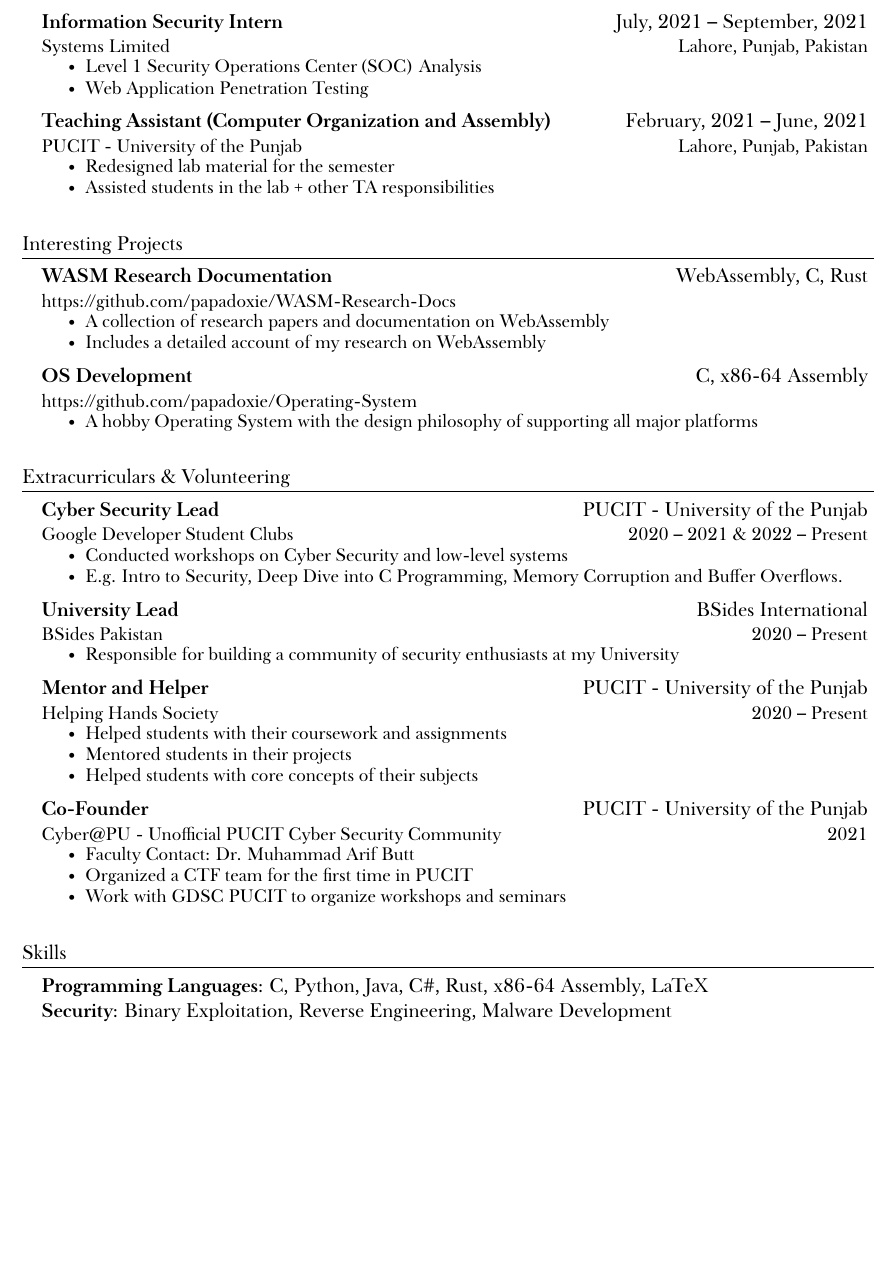
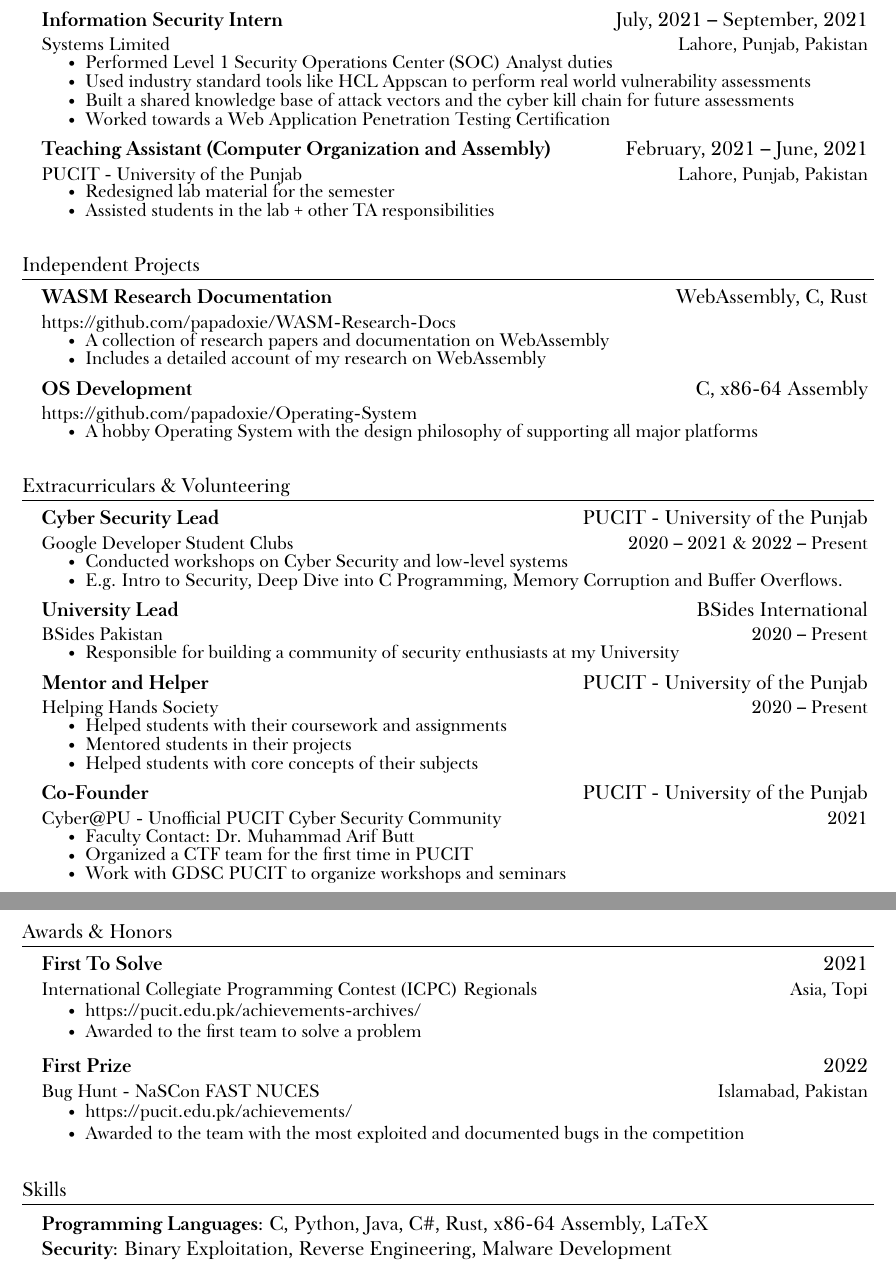
Before and after one commit to papadoxie/Resume, a LaTeX CV (CV/Nofil's CV.tex): part of page 2 of 3 before the commit and two parts of pages 2 and 3 of 3 after it, the two joined at a grey line, cut so that both start at the same text, the shorter picture padded with empty space. The pictures show the PDF file CV/Nofil's CV.pdf that the author committed with the source.

Commit message:
Modified CV

```diff
--- a/CV/Nofil's CV.tex
+++ b/CV/Nofil's CV.tex
@@ -199,8 +202,10 @@ Examples of such vulnerabilities include Spectre, Meltdown and PACMAN, and, flaw
         {Information Security Intern}{July, 2021 -- September, 2021}
         {Systems Limited}{Lahore, Punjab, Pakistan}
         \resumeItemListStart
-            \small\resumeItem{Level 1 Security Operations Center (SOC) Analysis}
-            \resumeItem{Web Application Penetration Testing}
+            \small\resumeItem{Performed Level 1 Security Operations Center (SOC) Analyst duties}
+            \resumeItem{Used industry standard tools like HCL Appscan to perform real world vulnerability assessments}
+            \resumeItem{Built a shared knowledge base of attack vectors and the cyber kill chain for future assessments}
+            \resumeItem{Worked towards a Web Application Penetration Testing Certification}
         \resumeItemListEnd
 
     \resumeSubheading
@@ -224,7 +229,7 @@ Examples of such vulnerabilities include Spectre, Meltdown and PACMAN, and, flaw
 %  \end{itemize}
 
 %-----------Projects-----------
-\section{Interesting Projects}
+\section{Independent Projects}
 \resumeSubHeadingListStart
 
         \resumeSubheading
@@ -284,6 +289,29 @@ Examples of such vulnerabilities include Spectre, Meltdown and PACMAN, and, flaw
 
 \resumeSubHeadingListEnd
 
+%-----------AWARDS & HONORS-----------
+\section{Awards \& Honors}
+% This section can include academic achievements – things like scholarships, Dean's list, honors societies – as well as recognition in your community - community service, religious study, volunteerism, military service, or anything else. You can remove or add sections as needed.
+\resumeSubHeadingListStart
+
+    \resumeSubheading
+        {First To Solve}{2021}
+        {International Collegiate Programming Contest (ICPC) Regionals}{Asia, Topi}
+        \resumeItemListStart
+            \small\resumeItem{\href{https://pucit.edu.pk/achievements-archives/}{https://pucit.edu.pk/achievements-archives/}}
+            \resumeItem{Awarded to the first team to solve a problem}
+        \resumeItemListEnd
+
+    \resumeSubheading
+    {First Prize}{2022}
+    {Bug Hunt - NaSCon FAST NUCES}{Islamabad, Pakistan}
+    \resumeItemListStart
+        \small\resumeItem{\href{https://pucit.edu.pk/achievements/\#:\~\:text\=development\%20first\%20position-\,Bug\%20hunt\%20first\%20position\,\-code\%20studio\%20second}{https://pucit.edu.pk/achievements/}}
+        \resumeItem{Awarded to the team with the most exploited and documented bugs in the competition}
+    \resumeItemListEnd
+
+\resumeSubHeadingListEnd
+
 %-----------SKILLS-----------
 \section{Skills}
 % This section can include programming or spoken languages, text editing and general software knowledge, certifications, version control or project management tools, or other skills that might be relevant. You can include as many or as few as you like: delete or add as needed.
```
Also changed, not shown: CV/Nofil's CV.pdf, Resume/Nofil's Resume.pdf, CV/Nofil's CV.tex (19 more changed lines), 4 other files.
